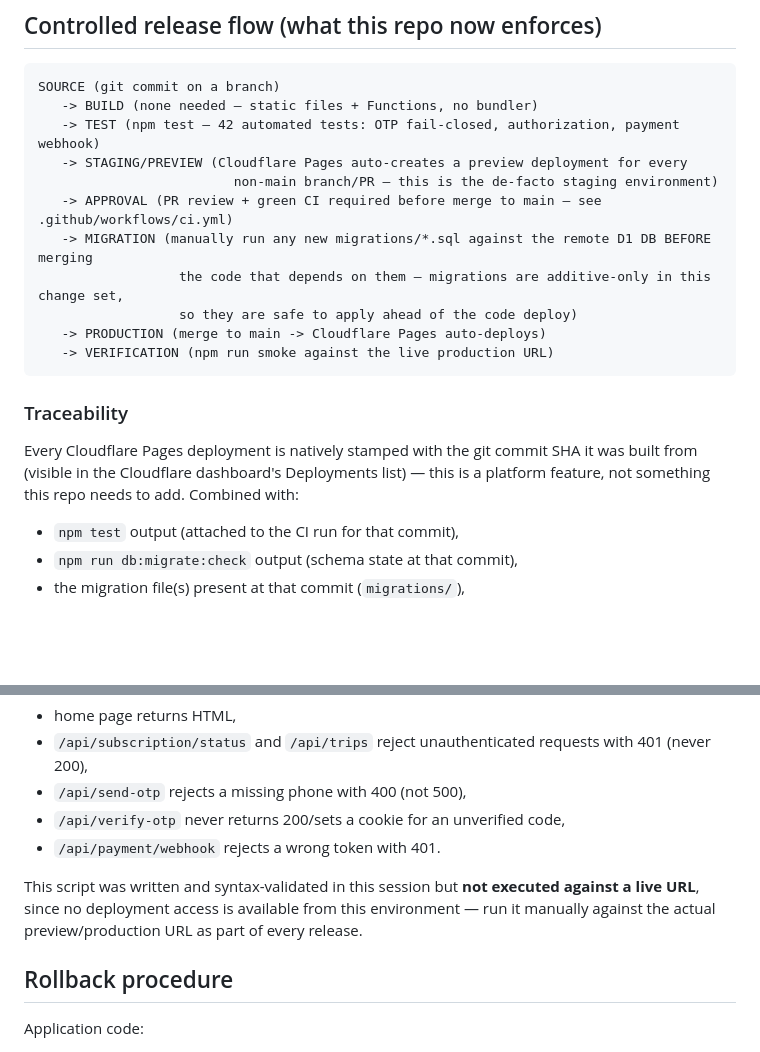
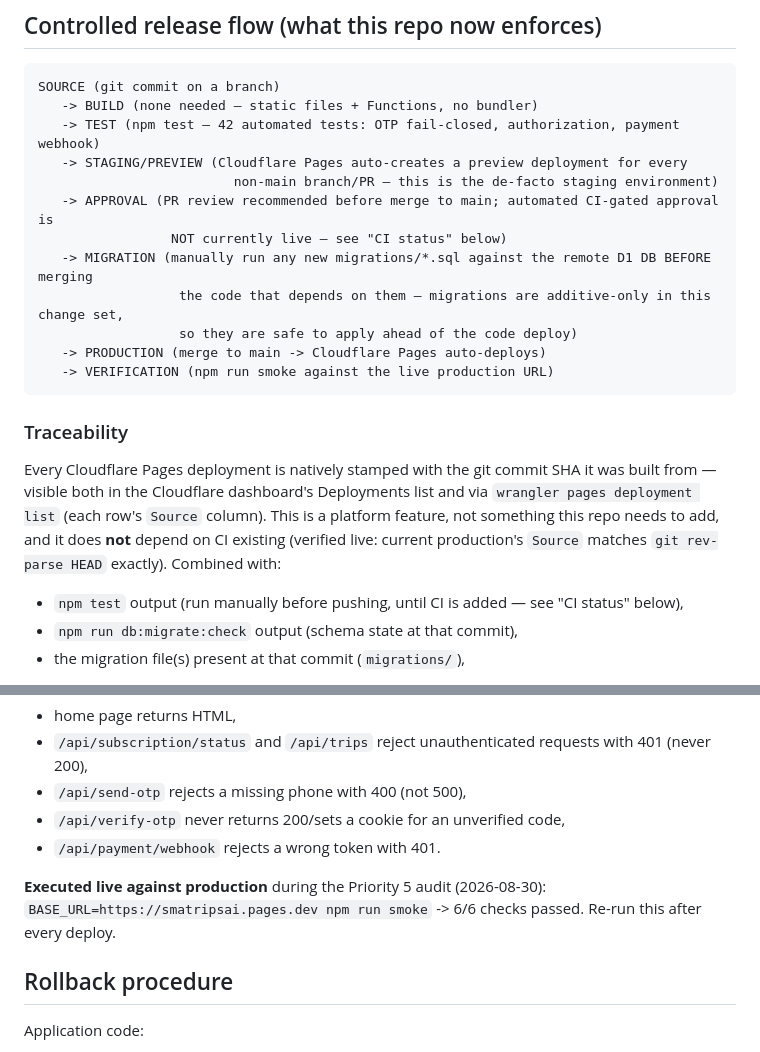
Before and after one commit to samatalla2018-cpu/smatips-ai, a Markdown page: DEPLOYMENT_AND_ROLLBACK.md, 2 parts joined by grey strips. GitHub-like rendering; blank space fills up the shorter version.

```diff
--- a/DEPLOYMENT_AND_ROLLBACK.md
+++ b/DEPLOYMENT_AND_ROLLBACK.md
@@ -18,7 +18,8 @@ SOURCE (git commit on a branch)
    -> TEST (npm test — 42 automated tests: OTP fail-closed, authorization, payment webhook)
    -> STAGING/PREVIEW (Cloudflare Pages auto-creates a preview deployment for every
                          non-main branch/PR — this is the de-facto staging environment)
-   -> APPROVAL (PR review + green CI required before merge to main — see .github/workflows/ci.yml)
+   -> APPROVAL (PR review recommended before merge to main; automated CI-gated approval is
+                 NOT currently live — see "CI status" below)
    -> MIGRATION (manually run any new migrations/*.sql against the remote D1 DB BEFORE merging
                   the code that depends on them — migrations are additive-only in this change set,
                   so they are safe to apply ahead of the code deploy)
@@ -28,10 +29,12 @@ SOURCE (git commit on a branch)
 
 ### Traceability
 
-Every Cloudflare Pages deployment is natively stamped with the git commit SHA it was built from
-(visible in the Cloudflare dashboard's Deployments list) — this is a platform feature, not
-something this repo needs to add. Combined with:
-- `npm test` output (attached to the CI run for that commit),
+Every Cloudflare Pages deployment is natively stamped with the git commit SHA it was built from —
+visible both in the Cloudflare dashboard's Deployments list and via
+`wrangler pages deployment list` (each row's `Source` column). This is a platform feature, not
+something this repo needs to add, and it does **not** depend on CI existing (verified live: current
+production's `Source` matches `git rev-parse HEAD` exactly). Combined with:
+- `npm test` output (run manually before pushing, until CI is added — see "CI status" below),
 - `npm run db:migrate:check` output (schema state at that commit),
 - the migration file(s) present at that commit (`migrations/`),
 
@@ -74,9 +77,7 @@ Checks (no credentials required, sends no real OTP/payment):
 - `/api/verify-otp` never returns 200/sets a cookie for an unverified code,
 - `/api/payment/webhook` rejects a wrong token with 401.
 
-This script was written and syntax-validated in this session but **not executed against a live
-URL**, since no deployment access is available from this environment — run it manually against
-the actual preview/production URL as part of every release.
+**Executed live against production** during the Priority 5 audit (2026-08-30): `BASE_URL=https://smatripsai.pages.dev npm run smoke` -> 6/6 checks passed. Re-run this after every deploy.
 
 ## Rollback procedure
 
```
Also changed, not shown: other parts of DEPLOYMENT_AND_ROLLBACK.md (+67 -9 lines).
